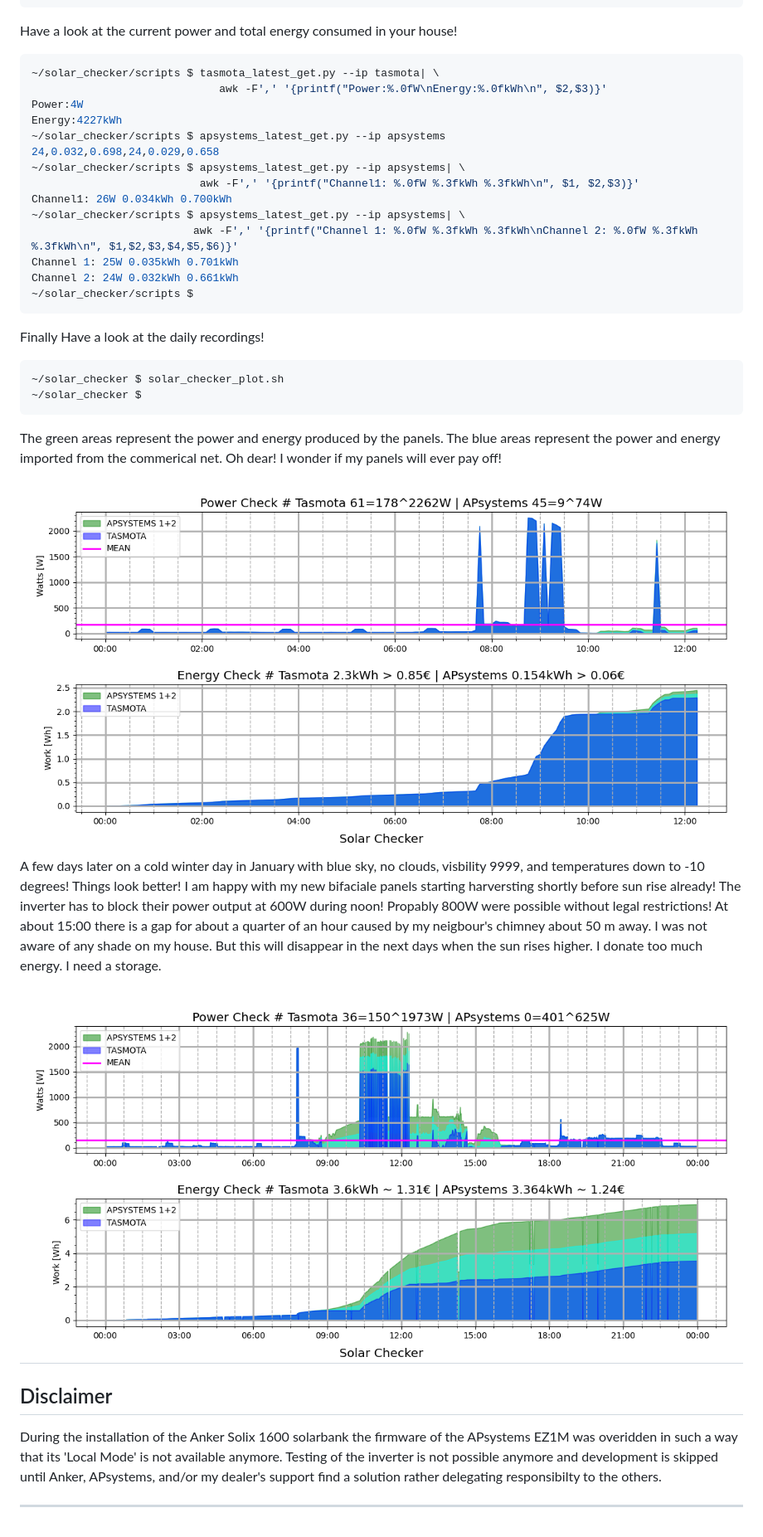
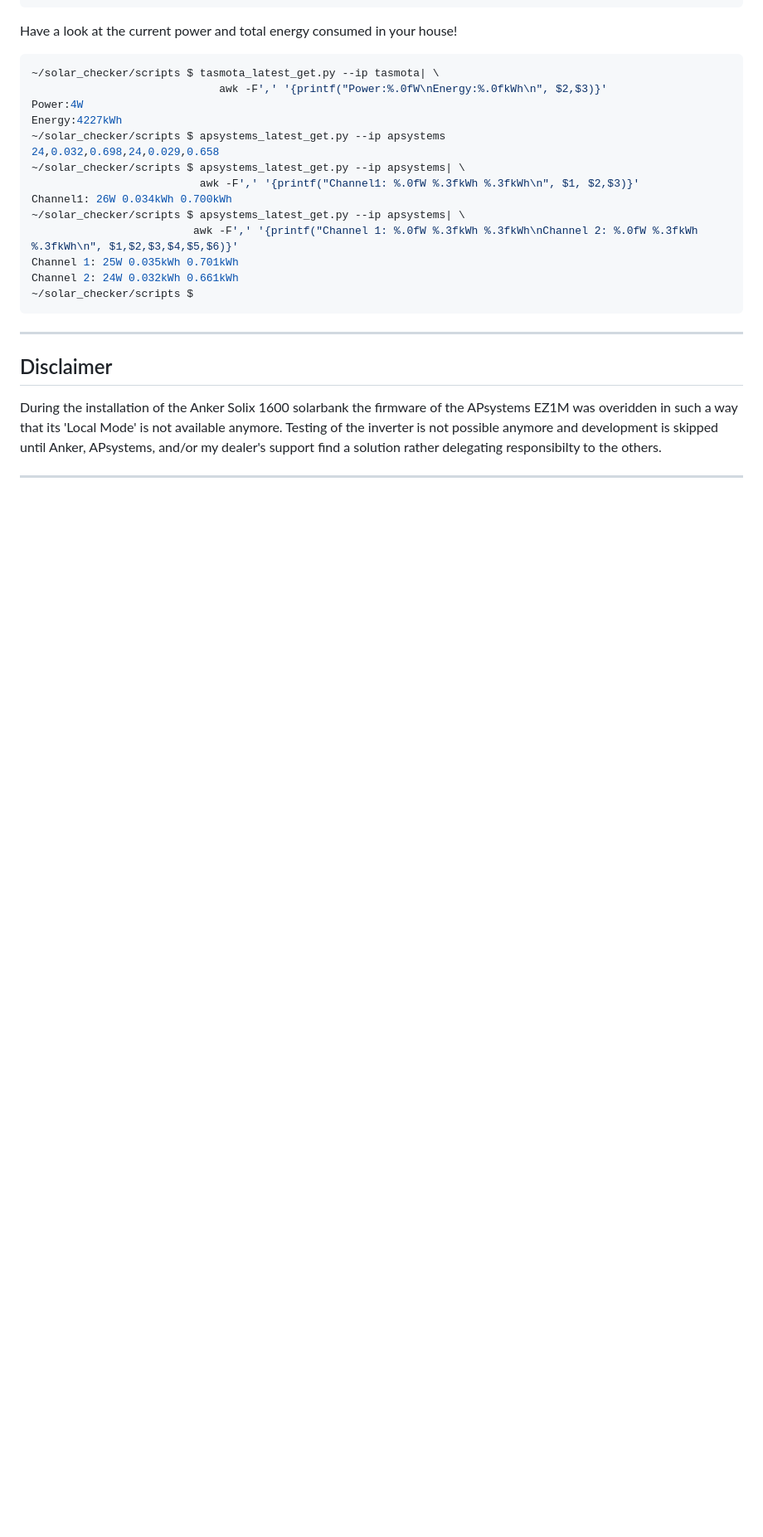
Before and after one commit to r09491/solar_checker, a Markdown page: README.md, the part around the change printed below. Shown: that part at 83% size. Drawn GitHub-style; blank space fills up the shorter version.

````diff
--- a/README.md
+++ b/README.md
@@ -145,32 +154,6 @@ Channel 1: 25W 0.035kWh 0.701kWh
 Channel 2: 24W 0.032kWh 0.661kWh
 ~/solar_checker/scripts $
 ```
-
-Finally Have a look at the daily  recordings!
-
-```bash
-~/solar_checker $ solar_checker_plot.sh
-~/solar_checker $
-```
-
-The green areas represent the power and energy produced by the
-panels. The blue areas represent the power and energy imported from
-the commerical net. Oh dear! I wonder if my panels will ever pay off!
-
-![alt text](images/solar_checker_poor.png)
-
-A few days later on a cold winter day in January with blue sky, no
-clouds, visbility 9999, and temperatures down to -10 degrees! Things
-look better! I am happy with my new bifaciale panels starting
-harversting shortly before sun rise already! The inverter has to block
-their power output at 600W during noon! Propably 800W were possible
-without legal restrictions!  At about 15:00 there is a gap for about a
-quarter of an hour caused by my neigbour's chimney about 50 m away. I
-was not aware of any shade on my house. But this will disappear in the
-next days when the sun rises higher. I donate too much energy. I need
-a storage.
-
-![alt text](images/solar_checker_better.png)
 ---
 
 ## Disclaimer
````
Also changed, not shown: other parts of README.md (+24 -15 lines), images/solar_checker_logday.png (added).
